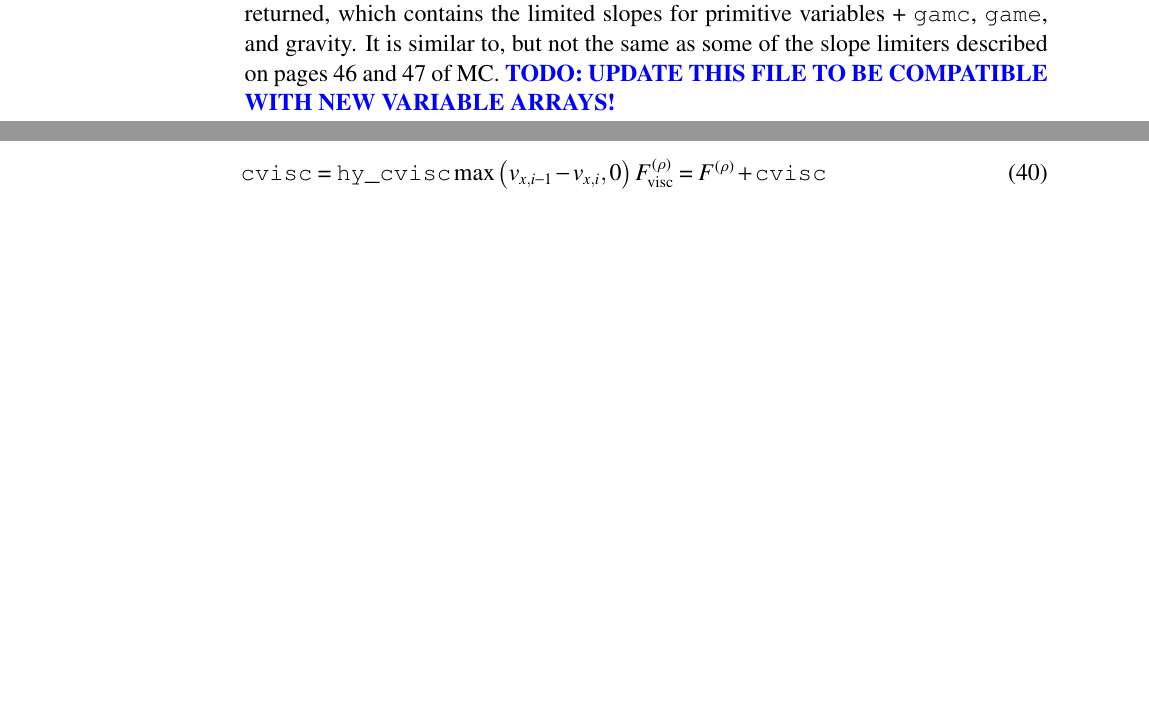
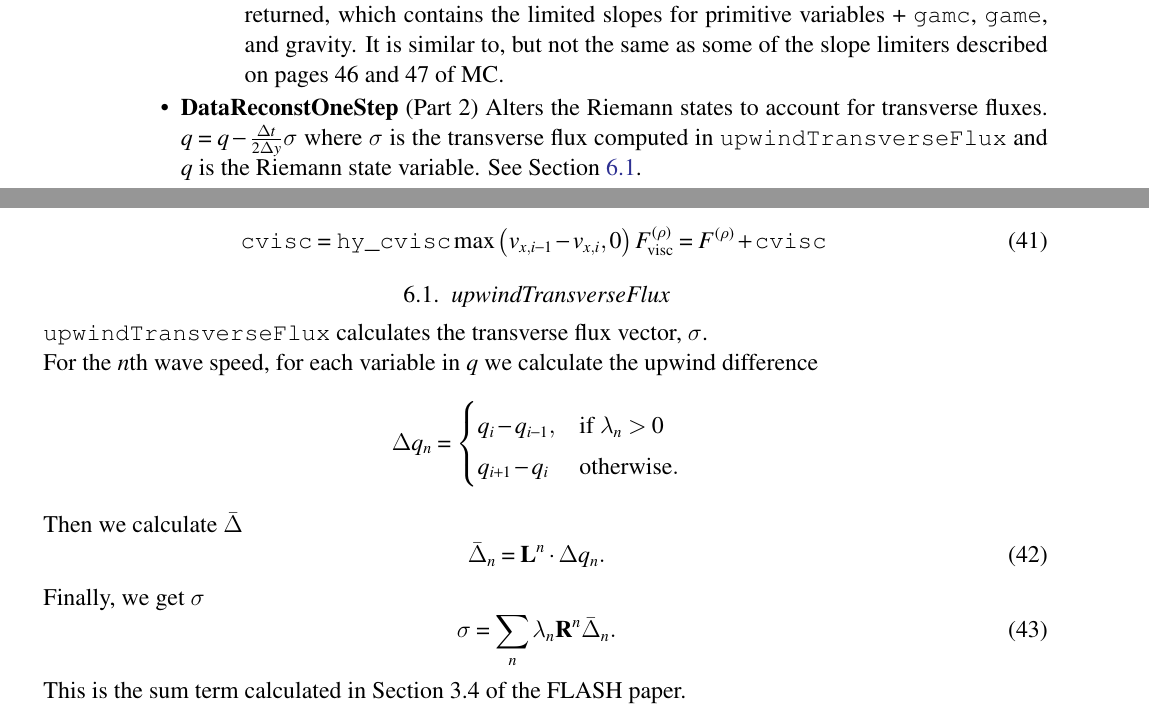
Before and after one commit to chrislindner/FLASHUHDDOCUMENTATION, a LaTeX paper (FLASHUHD.tex): two parts of pages 4 and 9 of 9 before the commit and two parts of pages 5 and 10 of 10 after it, joined at a grey line, cut so that both start at the same text, the shorter picture padded with empty space. Compiled offline with pdfLaTeX; a LaTeX package or settings file that is missing is left out; an older LaTeX class or package is replaced by its successor.

Commit message:
7-17 Changes

```diff
--- a/FLASHUHD.tex
+++ b/FLASHUHD.tex
@@ -2,7 +2,7 @@
 %\documentclass{emulateapj}
 \pdfoutput=1
 \usepackage{color}
-\usepackage{apjfonts,amsmath}
+\usepackage{apjfonts,amsmath,amssymb}
 \usepackage{graphicx,verbatim}
 \newcommand{\beq}{\begin{equation}}
 \newcommand{\eeq}{\end{equation}}
@@ -152,10 +158,11 @@ such that $D \approx \frac{c}{3\sigma_{tot}}$ for optically thick regions and $D
 					\item \textbf{eigenParameters} Calculates several parameters needed for the wave speed eigenvalue calculations. {\color{red} These need to be replaced with the appropriate adjusted parameters for the eigenvalues.  See Section \ref{sec:characteristic}.}
 					\item \textbf{eigenValue} Calculates the eigenvalues (wave speeds) that fill the eigenvectors.  Fills $\lambda_0$ (see Section \ref{sec:characteristic}).  {\color{red} These need to be replaced with the appropriate adjusted values.  Some of these fixeswill take place in \verb!eigenValue!.  See Section \ref{sec:characteristic}.}
 					\item \textbf{eigenVector} Fills the $\mathbf{L}$ and $\mathbf{R}$ eigenvectors in primative or conservative form (see Section \ref{sec:characteristic}). {\color{red} These need to be replaced with the appropriate for the eigenvectors.  See Section \ref{sec:characteristic}.}  Note that \verb!cons! is hard-wired to be \verb!false! for all relevant calls.
-					\item \textbf{upwindTransverseFlux} "This routine advances species by locally an Eulerian algorithm in an unsplit way." (sic)  ???  See Section 3 of MC, especially Section 3.2.  This computes \verb!sig!, the "transverse flux vector."  {\color{blue} \textbf{TODO: UPDATE THIS FILE TO BE COMPATIBLE WITH NEW VARIABLE ARRAYS!}}
-					\item \textbf{TVDslope} "This routine calculates limited slopes depending on the user's choice of the slope limiter."  We use a \verb!minmod! slope limiter.  \verb!delbar! (the vector $\bar{\Delta}$) is returned, which contains the limited slopes for primitive variables + \verb!gamc!, \verb!game!, and gravity.  It is similar to, but not the same as some of the slope limiters described on pages 46 and 47 of MC.  {\color{blue}\textbf{TODO: UPDATE THIS FILE TO BE COMPATIBLE WITH NEW VARIABLE ARRAYS!}}
+					\item \textbf{upwindTransverseFlux} "This routine advances species by locally an Eulerian algorithm in an unsplit way." (sic)  ???  See Section 3 of MC, especially Section 3.2.  This computes \verb!sig!, the "transverse flux vector."
+					\item \textbf{TVDslope} "This routine calculates limited slopes depending on the user's choice of the slope limiter."  We use a \verb!minmod! slope limiter.  \verb!delbar! (the vector $\bar{\Delta}$) is returned, which contains the limited slopes for primitive variables + \verb!gamc!, \verb!game!, and gravity.  It is similar to, but not the same as some of the slope limiters described on pages 46 and 47 of MC.
 				\end{itemize}
 			\end{itemize}
+			\item \textbf{DataReconstOneStep} (Part 2) Alters the Riemann states to account for transverse fluxes.  $q = q - \frac{\Delta t}{2 \Delta y}\sigma$ where $\sigma$ is the transverse flux computed in \verb!upwindTransverseFlux! and $q$ is the Riemann state variable.  See Section \ref{sec:upwindTransverseFlux}.
 			\item Applies geometric terms.  Not needed for Cartesian.
 			\item Updates Gravity.  It looks like they're just adding in the last term of MC 53.
 			\item Stores scratch terms for each direction.
@@ -402,4 +411,29 @@ Then, artificial viscosity is applied.  In one dimension it is
 F^{(\rho)}_{\rm visc} = F^{(\rho)} + \verb!cvisc!
 \eea
 
+\subsection{upwindTransverseFlux}
+\label{sec:upwindTransverseFlux}
+\verb!upwindTransverseFlux! calculates the transverse flux vector, $\sigma$.
+
+For the $n$th wave speed, for each variable in $q$ we calculate the upwind difference
+\[
+    \Delta q_n =
+\begin{cases}
+		q_i - q_{i-1},							& \text{if } \lambda_n > 0 \\
+    q_{i+1} - q_i               & \text{otherwise}.
+\end{cases}
+\]
+
+Then we calculate $\bar{\Delta}$
+\beq
+\bar{\Delta}_n = \mathbf{L}^n \cdot \Delta q_n.
+\eeq
+
+Finally, we get $\sigma$
+\beq
+\sigma = \sum_n \lambda_n \mathbf{R}^n \bar{\Delta}_n.
+\eeq
+
+This is the sum term calculated in Section 3.4 of the FLASH paper.
+
 \end{document}
```
Also changed, not shown: FLASHUHD.pdf, FLASHUHD.tex (20 more changed lines), 1 other file.
